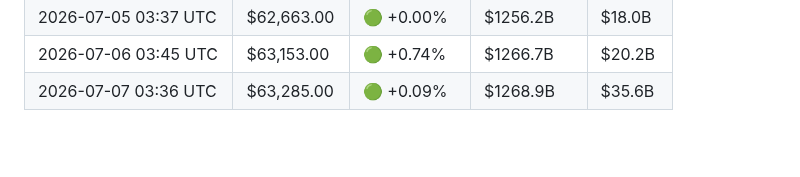
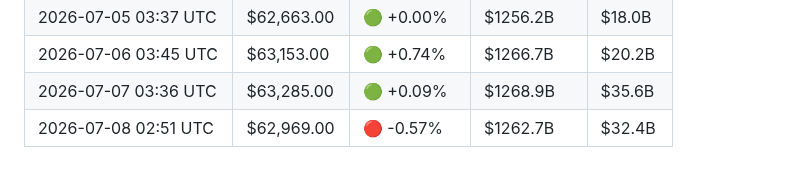
Before and after one commit to YTxFSGAMERz/Random-Walk-Hypothesis, a Markdown page: market_log.md, the part around the change. Drawn GitHub-style; blank space fills up the shorter version.

Commit message:
📊 Daily BTC update — 2026-07-08

```diff
--- a/market_log.md
+++ b/market_log.md
@@ -86,3 +86,4 @@
 | 2026-07-05 03:37 UTC | $62,663.00 | 🟢 +0.00% | $1256.2B | $18.0B |
 | 2026-07-06 03:45 UTC | $63,153.00 | 🟢 +0.74% | $1266.7B | $20.2B |
 | 2026-07-07 03:36 UTC | $63,285.00 | 🟢 +0.09% | $1268.9B | $35.6B |
+| 2026-07-08 02:51 UTC | $62,969.00 | 🔴 -0.57% | $1262.7B | $32.4B |
```
